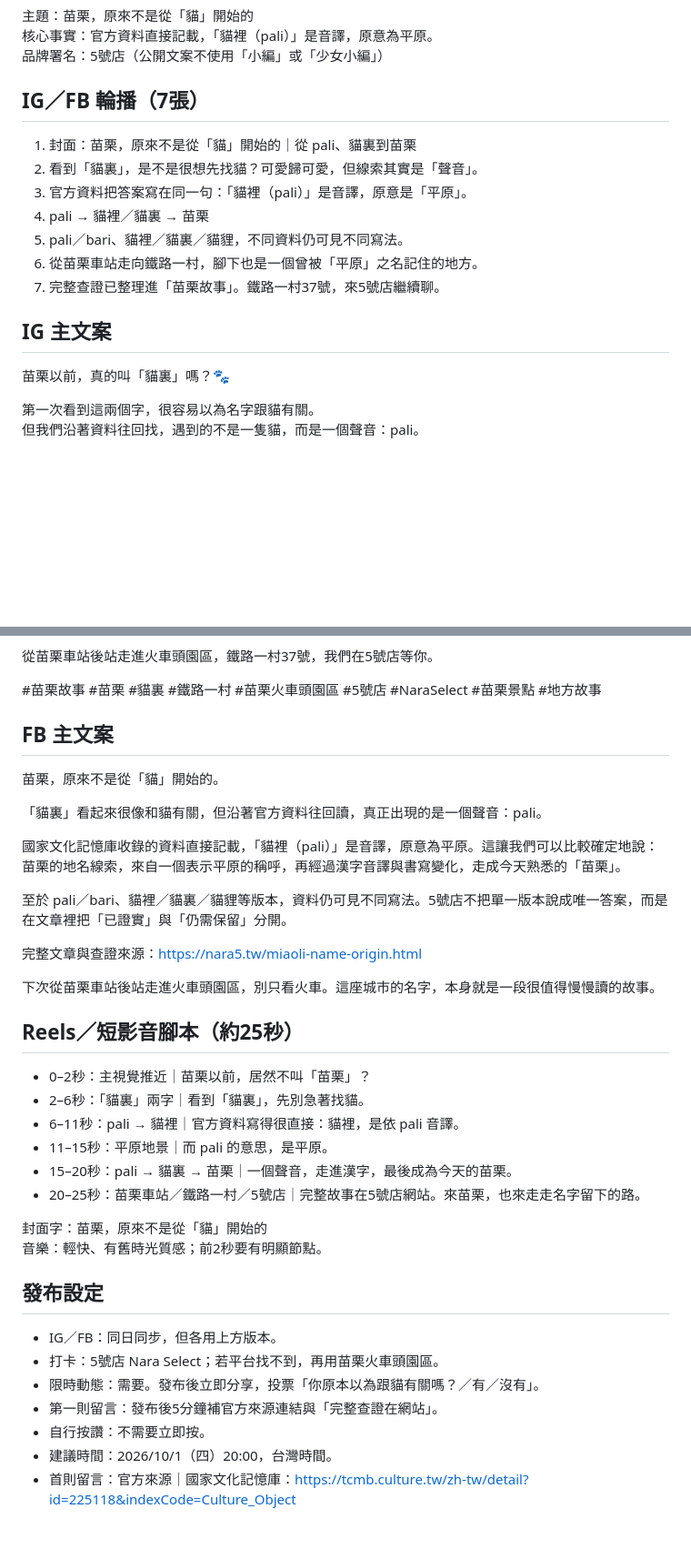
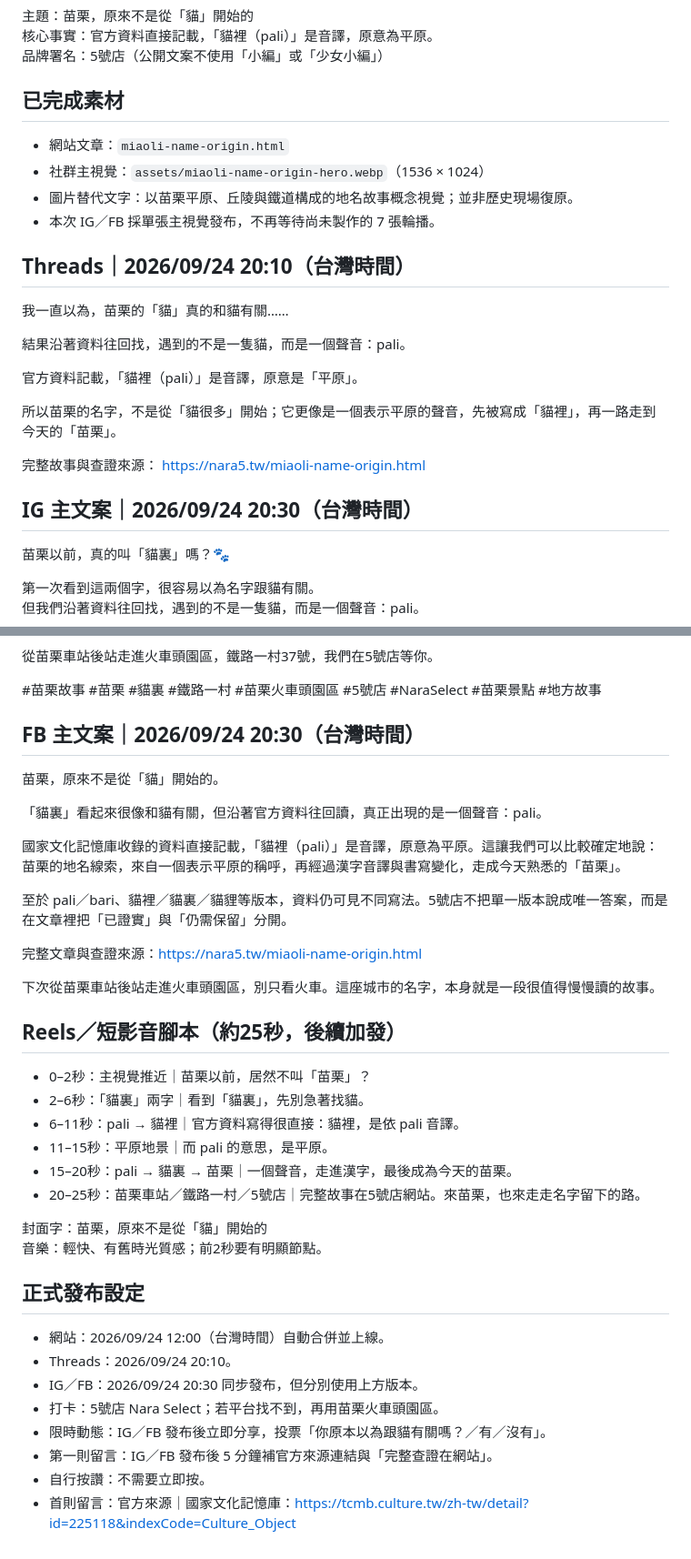
Before and after one commit to sparktseng/nara-select, a Markdown page: content/miaoli-name-origin-social.md, 2 parts joined by grey strips. Shown at 91% size. GitHub-like rendering; blank space fills up the shorter version.

Commit message:
Align Miaoli story social schedule and publish-ready assets

```diff
--- a/content/miaoli-name-origin-social.md
+++ b/content/miaoli-name-origin-social.md
@@ -4,17 +4,27 @@
 核心事實：官方資料直接記載，「貓裡（pali）」是音譯，原意為平原。
 品牌署名：5號店（公開文案不使用「小編」或「少女小編」）
 
-## IG／FB 輪播（7張）
+## 已完成素材
 
-1. 封面：苗栗，原來不是從「貓」開始的｜從 pali、貓裏到苗栗
-2. 看到「貓裏」，是不是很想先找貓？可愛歸可愛，但線索其實是「聲音」。
-3. 官方資料把答案寫在同一句：「貓裡（pali）」是音譯，原意是「平原」。
-4. pali → 貓裡／貓裏 → 苗栗
-5. pali／bari、貓裡／貓裏／貓貍，不同資料仍可見不同寫法。
-6. 從苗栗車站走向鐵路一村，腳下也是一個曾被「平原」之名記住的地方。
-7. 完整查證已整理進「苗栗故事」。鐵路一村37號，來5號店繼續聊。
+- 網站文章：`miaoli-name-origin.html`
+- 社群主視覺：`assets/miaoli-name-origin-hero.webp`（1536 × 1024）
+- 圖片替代文字：以苗栗平原、丘陵與鐵道構成的地名故事概念視覺；並非歷史現場復原。
+- 本次 IG／FB 採單張主視覺發布，不再等待尚未製作的 7 張輪播。
 
-## IG 主文案
+## Threads｜2026/09/24 20:10（台灣時間）
+
+我一直以為，苗栗的「貓」真的和貓有關……
+
+結果沿著資料往回找，遇到的不是一隻貓，而是一個聲音：pali。
+
+官方資料記載，「貓裡（pali）」是音譯，原意是「平原」。
+
+所以苗栗的名字，不是從「貓很多」開始；它更像是一個表示平原的聲音，先被寫成「貓裡」，再一路走到今天的「苗栗」。
+
+完整故事與查證來源：
+https://nara5.tw/miaoli-name-origin.html
+
+## IG 主文案｜2026/09/24 20:30（台灣時間）
 
 苗栗以前，真的叫「貓裏」嗎？🐾
 
@@ -33,7 +43,7 @@
 
 #苗栗故事 #苗栗 #貓裏 #鐵路一村 #苗栗火車頭園區 #5號店 #NaraSelect #苗栗景點 #地方故事
 
-## FB 主文案
+## FB 主文案｜2026/09/24 20:30（台灣時間）
 
 苗栗，原來不是從「貓」開始的。
 
@@ -47,7 +57,7 @@
 
 下次從苗栗車站後站走進火車頭園區，別只看火車。這座城市的名字，本身就是一段很值得慢慢讀的故事。
 
-## Reels／短影音腳本（約25秒）
+## Reels／短影音腳本（約25秒，後續加發）
 
 - 0–2秒：主視覺推近｜苗栗以前，居然不叫「苗栗」？
 - 2–6秒：「貓裏」兩字｜看到「貓裏」，先別急著找貓。
@@ -59,12 +69,13 @@
 封面字：苗栗，原來不是從「貓」開始的
 音樂：輕快、有舊時光質感；前2秒要有明顯節點。
 
-## 發布設定
+## 正式發布設定
 
-- IG／FB：同日同步，但各用上方版本。
+- 網站：2026/09/24 12:00（台灣時間）自動合併並上線。
+- Threads：2026/09/24 20:10。
+- IG／FB：2026/09/24 20:30 同步發布，但分別使用上方版本。
 - 打卡：5號店 Nara Select；若平台找不到，再用苗栗火車頭園區。
-- 限時動態：需要。發布後立即分享，投票「你原本以為跟貓有關嗎？／有／沒有」。
-- 第一則留言：發布後5分鐘補官方來源連結與「完整查證在網站」。
+- 限時動態：IG／FB 發布後立即分享，投票「你原本以為跟貓有關嗎？／有／沒有」。
+- 第一則留言：IG／FB 發布後 5 分鐘補官方來源連結與「完整查證在網站」。
 - 自行按讚：不需要立即按。
-- 建議時間：2026/10/1（四）20:00，台灣時間。
 - 首則留言：官方來源｜國家文化記憶庫：https://tcmb.culture.tw/zh-tw/detail?id=225118&indexCode=Culture_Object
```
